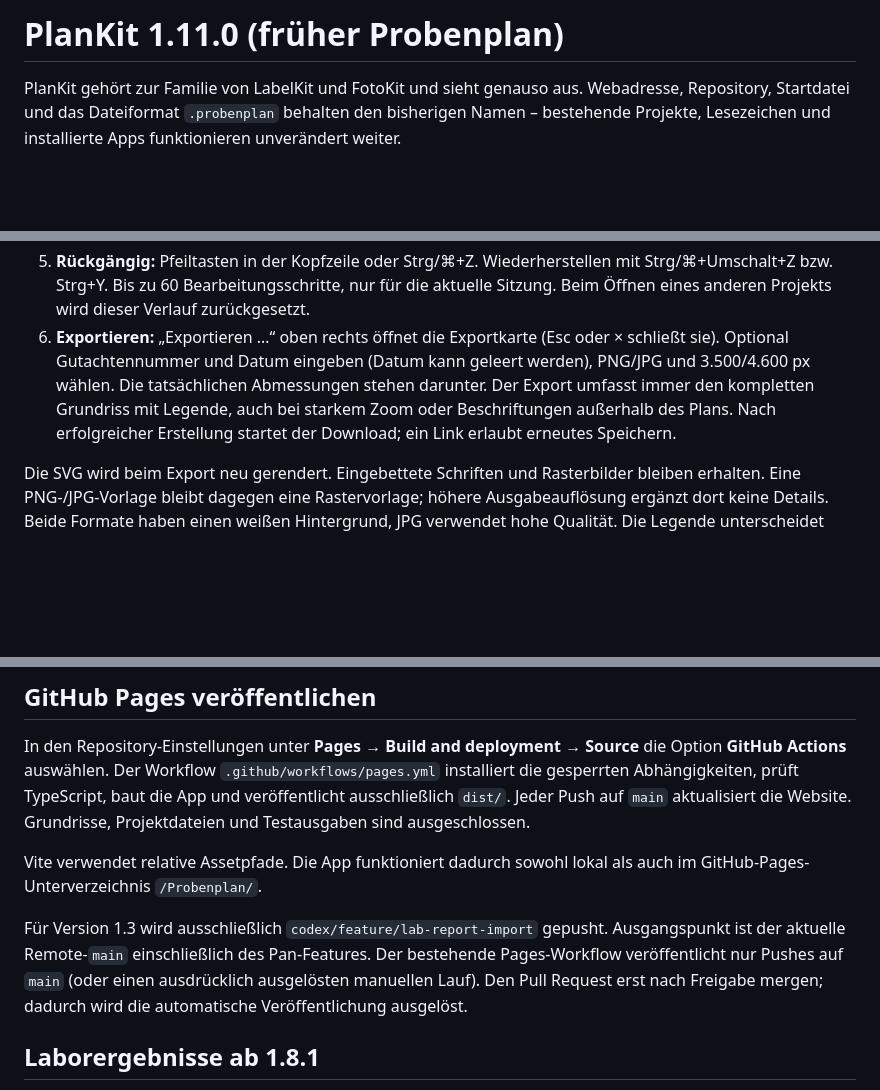
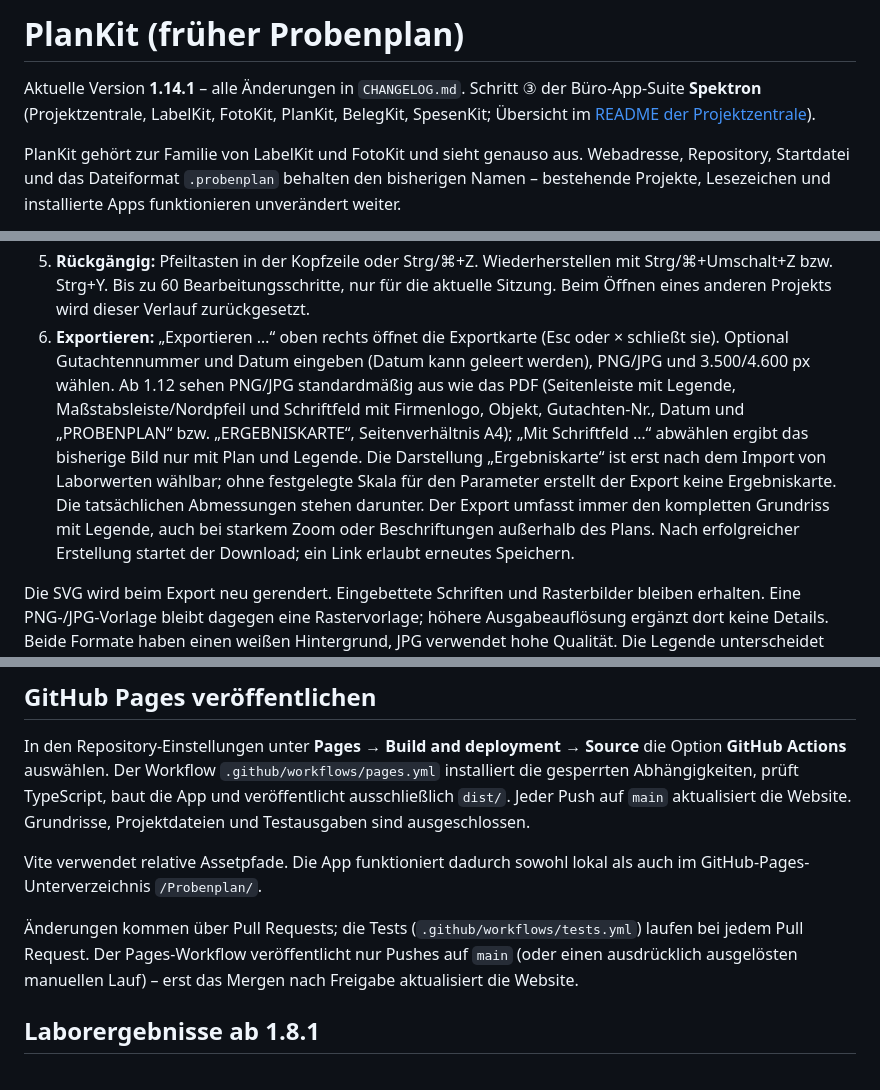
Before and after one commit to kaspersebastian83-dot/Probenplan, a Markdown page: README.md, 3 parts joined by grey strips. Drawn GitHub-style; blank space fills up the shorter version.

```diff
--- a/README.md
+++ b/README.md
@@ -1,4 +1,6 @@
-# PlanKit 1.11.0 (früher Probenplan)
+# PlanKit (früher Probenplan)
+
+Aktuelle Version **1.14.1** – alle Änderungen in `CHANGELOG.md`. Schritt ③ der Büro-App-Suite **Spektron** (Projektzentrale, LabelKit, FotoKit, PlanKit, BelegKit, SpesenKit; Übersicht im [README der Projektzentrale](https://github.com/kaspersebastian83-dot/Projektzentrale#readme)).
 
 PlanKit gehört zur Familie von LabelKit und FotoKit und sieht genauso aus. Webadresse, Repository, Startdatei und das Dateiformat `.probenplan` behalten den bisherigen Namen – bestehende Projekte, Lesezeichen und installierte Apps funktionieren unverändert weiter.
 
@@ -53,7 +57,7 @@ Die **Liste** rechts (Markierungen, Laborproben, Schadensflächen mit den Detail
 3. **Bearbeiten:** In der Liste oder im Werkzeug „Markierung bearbeiten“ einen Marker wählen. Kennung und optionale Notiz ändern. Kennungen sind projektweit eindeutig, auch bei unterschiedlicher Groß-/Kleinschreibung. Punkt ziehen, um ihn zu verschieben. „Beschriftung versetzen“ löst das Schild vom Punkt; danach Schild und Punkt separat ziehen. Eine Linie verbindet beide. „Zurück an Punkt“ verbindet sie wieder. „Löschen“ entfernt den ausgewählten Marker.
 4. **Navigieren:** „Ansicht bewegen“ wählen und ziehen. Auch unter „Probe setzen“ und „Brandherd setzen“ verschiebt Ziehen an einer freien Stelle mit linker Maustaste oder einem Finger die Ansicht; ein Klick/Tipp setzt weiterhin einen Punkt. Kleine Bewegungen bis 6 Bildschirm-Pixel mit Maus bzw. 8 mit Touch zählen als Klick/Tipp. Nach erkanntem Ziehen entsteht kein Punkt, das Werkzeug bleibt aktiv. Verschieben verändert weder Projektdaten noch Undo/Redo oder Autosicherung. Mausrad, Plus/Minus oder zwei Finger zoomen. „Einpassen“ zeigt den gesamten Plan samt Markierungen. Mausrad und Zweifinger-Zoom sind in jedem Werkzeug möglich; dabei werden keine neuen Marker gesetzt.
 5. **Rückgängig:** Pfeiltasten in der Kopfzeile oder Strg/⌘+Z. Wiederherstellen mit Strg/⌘+Umschalt+Z bzw. Strg+Y. Bis zu 60 Bearbeitungsschritte, nur für die aktuelle Sitzung. Beim Öffnen eines anderen Projekts wird dieser Verlauf zurückgesetzt.
-6. **Exportieren:** „Exportieren …“ oben rechts öffnet die Exportkarte (Esc oder × schließt sie). Optional Gutachtennummer und Datum eingeben (Datum kann geleert werden), PNG/JPG und 3.500/4.600 px wählen. Die tatsächlichen Abmessungen stehen darunter. Der Export umfasst immer den kompletten Grundriss mit Legende, auch bei starkem Zoom oder Beschriftungen außerhalb des Plans. Nach erfolgreicher Erstellung startet der Download; ein Link erlaubt erneutes Speichern.
+6. **Exportieren:** „Exportieren …“ oben rechts öffnet die Exportkarte (Esc oder × schließt sie). Optional Gutachtennummer und Datum eingeben (Datum kann geleert werden), PNG/JPG und 3.500/4.600 px wählen. Ab 1.12 sehen PNG/JPG standardmäßig aus wie das PDF (Seitenleiste mit Legende, Maßstabsleiste/Nordpfeil und Schriftfeld mit Firmenlogo, Objekt, Gutachten-Nr., Datum und „PROBENPLAN“ bzw. „ERGEBNISKARTE“, Seitenverhältnis A4); „Mit Schriftfeld …“ abwählen ergibt das bisherige Bild nur mit Plan und Legende. Die Darstellung „Ergebniskarte“ ist erst nach dem Import von Laborwerten wählbar; ohne festgelegte Skala für den Parameter erstellt der Export keine Ergebniskarte. Die tatsächlichen Abmessungen stehen darunter. Der Export umfasst immer den kompletten Grundriss mit Legende, auch bei starkem Zoom oder Beschriftungen außerhalb des Plans. Nach erfolgreicher Erstellung startet der Download; ein Link erlaubt erneutes Speichern.
 
 Die SVG wird beim Export neu gerendert. Eingebettete Schriften und Rasterbilder bleiben erhalten. Eine PNG-/JPG-Vorlage bleibt dagegen eine Rastervorlage; höhere Ausgabeauflösung ergänzt dort keine Details. Beide Formate haben einen weißen Hintergrund, JPG verwendet hohe Qualität. Die Legende unterscheidet runde Probenmarker und rautenförmige Brandherdmarker auch ohne Farbe. **Notizen werden nur im Projekt gespeichert, nicht im Bild abgedruckt.**
 
@@ -188,7 +192,7 @@ In den Repository-Einstellungen unter **Pages → Build and deployment → Sourc
 
 Vite verwendet relative Assetpfade. Die App funktioniert dadurch sowohl lokal als auch im GitHub-Pages-Unterverzeichnis `/Probenplan/`.
 
-Für Version 1.3 wird ausschließlich `codex/feature/lab-report-import` gepusht. Ausgangspunkt ist der aktuelle Remote-`main` einschließlich des Pan-Features. Der bestehende Pages-Workflow veröffentlicht nur Pushes auf `main` (oder einen ausdrücklich ausgelösten manuellen Lauf). Den Pull Request erst nach Freigabe mergen; dadurch wird die automatische Veröffentlichung ausgelöst.
+Änderungen kommen über Pull Requests; die Tests (`.github/workflows/tests.yml`) laufen bei jedem Pull Request. Der Pages-Workflow veröffentlicht nur Pushes auf `main` (oder einen ausdrücklich ausgelösten manuellen Lauf) – erst das Mergen nach Freigabe aktualisiert die Website.
 
 ## Laborergebnisse ab 1.8.1
 
```
Also changed, not shown: other parts of README.md (+5 -3 lines), 1 other file.
